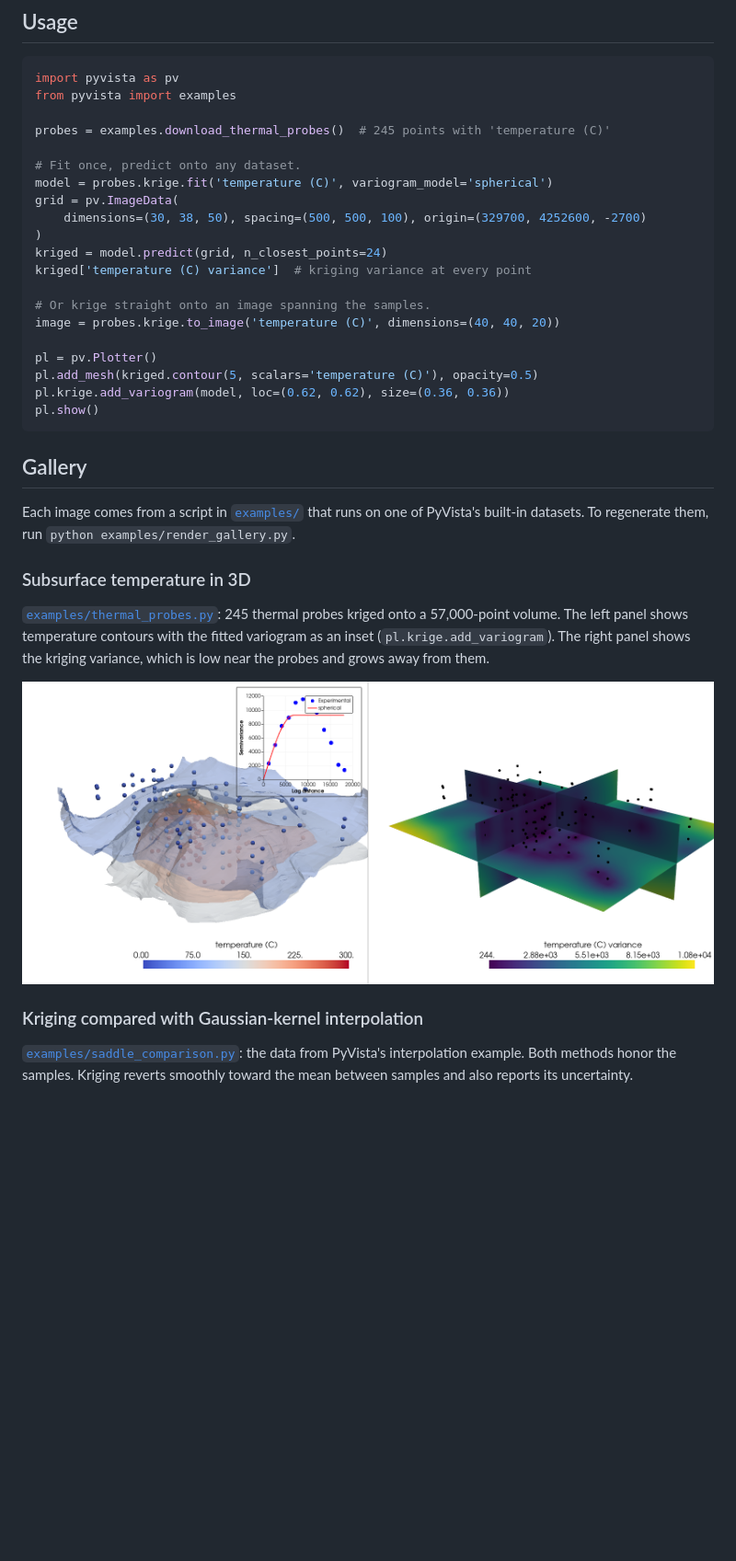
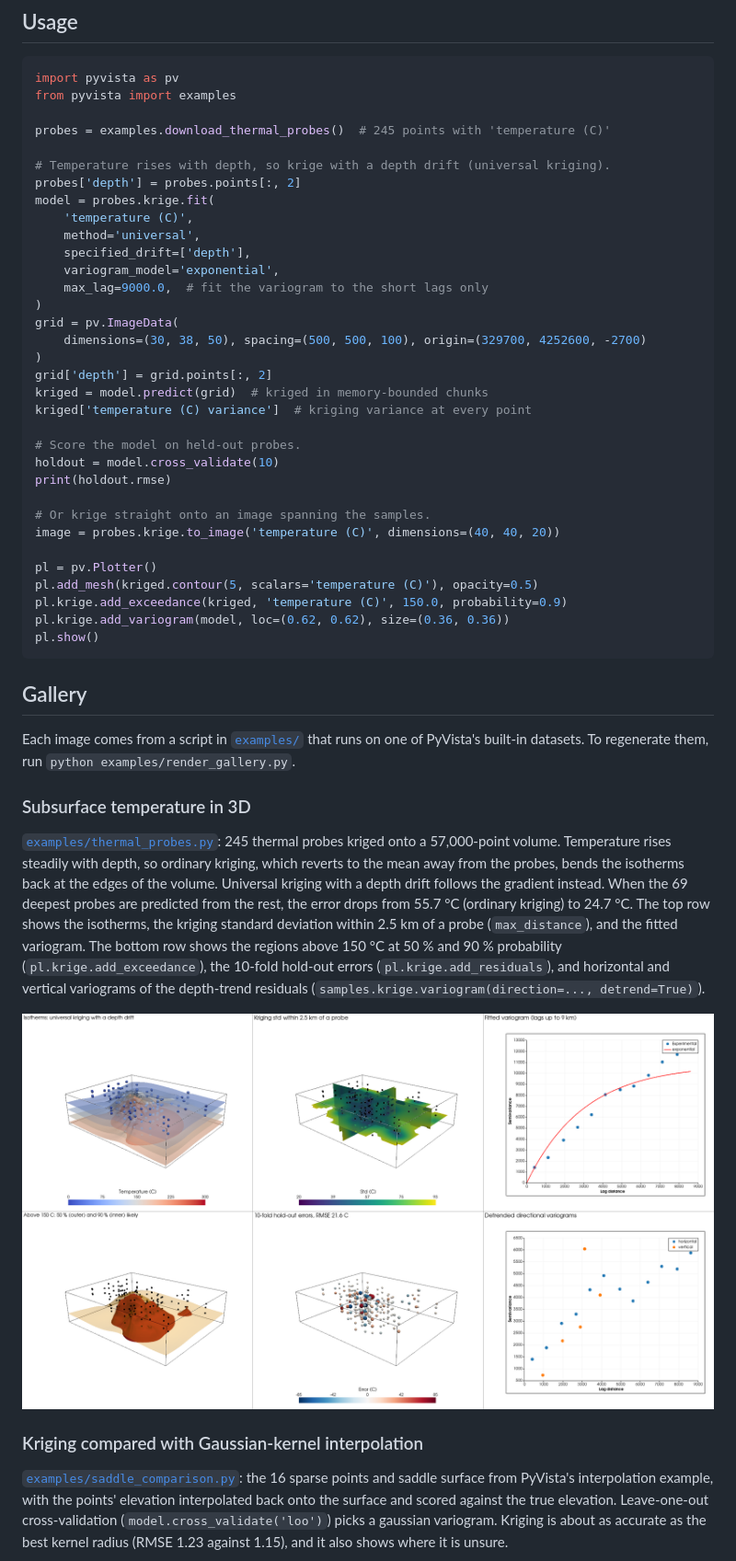
Before and after one commit to kleongf/pyvista-krige, a Markdown page: README.md, the part around one of its changes. Shown at 92% size. Drawn GitHub-style; pictures changed too: docs/images/thermal_probes.png; blank space fills up the shorter version.

````diff
--- a/README.md
+++ b/README.md
@@ -21,19 +21,32 @@ from pyvista import examples
 
 probes = examples.download_thermal_probes()  # 245 points with 'temperature (C)'
 
-# Fit once, predict onto any dataset.
-model = probes.krige.fit('temperature (C)', variogram_model='spherical')
+# Temperature rises with depth, so krige with a depth drift (universal kriging).
+probes['depth'] = probes.points[:, 2]
+model = probes.krige.fit(
+    'temperature (C)',
+    method='universal',
+    specified_drift=['depth'],
+    variogram_model='exponential',
+    max_lag=9000.0,  # fit the variogram to the short lags only
+)
 grid = pv.ImageData(
     dimensions=(30, 38, 50), spacing=(500, 500, 100), origin=(329700, 4252600, -2700)
 )
-kriged = model.predict(grid, n_closest_points=24)
+grid['depth'] = grid.points[:, 2]
+kriged = model.predict(grid)  # kriged in memory-bounded chunks
 kriged['temperature (C) variance']  # kriging variance at every point
+
+# Score the model on held-out probes.
+holdout = model.cross_validate(10)
+print(holdout.rmse)
 
 # Or krige straight onto an image spanning the samples.
 image = probes.krige.to_image('temperature (C)', dimensions=(40, 40, 20))
 
 pl = pv.Plotter()
 pl.add_mesh(kriged.contour(5, scalars='temperature (C)'), opacity=0.5)
+pl.krige.add_exceedance(kriged, 'temperature (C)', 150.0, probability=0.9)
 pl.krige.add_variogram(model, loc=(0.62, 0.62), size=(0.36, 0.36))
 pl.show()
 ```
@@ -47,17 +60,26 @@ PyVista's built-in datasets. To regenerate them, run
 ### Subsurface temperature in 3D
 
 [`examples/thermal_probes.py`](examples/thermal_probes.py): 245 thermal probes kriged onto a
-57,000-point volume. The left panel shows temperature contours with the fitted variogram as
-an inset (`pl.krige.add_variogram`). The right panel shows the kriging variance, which is
-low near the probes and grows away from them.
+57,000-point volume. Temperature rises steadily with depth, so ordinary kriging, which
+reverts to the mean away from the probes, bends the isotherms back at the edges of the
+volume. Universal kriging with a depth drift follows the gradient instead. When the 69
+deepest probes are predicted from the rest, the error drops from 55.7 °C (ordinary
+kriging) to 24.7 °C. The top row shows the isotherms, the kriging standard deviation within
+2.5 km of a probe (`max_distance`), and the fitted variogram. The bottom row shows the regions
+above 150 °C at 50 % and 90 % probability (`pl.krige.add_exceedance`), the 10-fold hold-out
+errors (`pl.krige.add_residuals`), and horizontal and vertical variograms of the depth-trend
+residuals (`samples.krige.variogram(direction=..., detrend=True)`).
 
 ![Thermal probes kriged in 3D](docs/images/thermal_probes.png)
 
 ### Kriging compared with Gaussian-kernel interpolation
 
-[`examples/saddle_comparison.py`](examples/saddle_comparison.py): the data from PyVista's
-interpolation example. Both methods honor the samples. Kriging reverts smoothly toward the
-mean between samples and also reports its uncertainty.
+[`examples/saddle_comparison.py`](examples/saddle_comparison.py): the 16 sparse points and
+saddle surface from PyVista's interpolation example, with the points' elevation
+interpolated back onto the surface and scored against the true elevation. Leave-one-out
+cross-validation (`model.cross_validate('loo')`) picks a gaussian variogram. Kriging is
+about as accurate as the best kernel radius (RMSE 1.23 against 1.15), and it also shows
+where it is unsure.
 
 ![Gaussian interpolation compared with kriging](docs/images/saddle_comparison.png)
 
````
Also changed, not shown: other parts of README.md (+20 -10 lines), docs/images/saddle_comparison.png, docs/images/st_helens.png, 3 other files.
